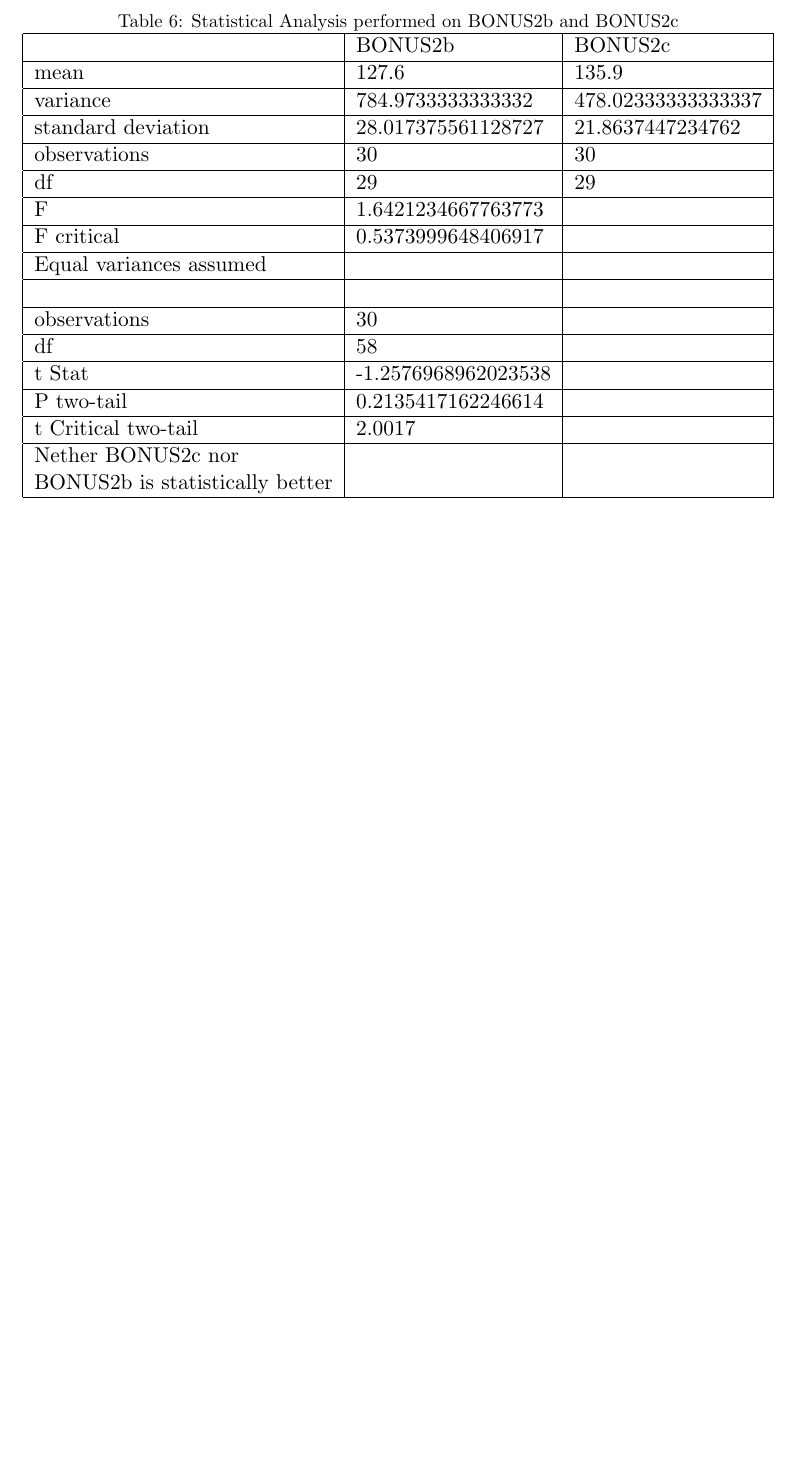
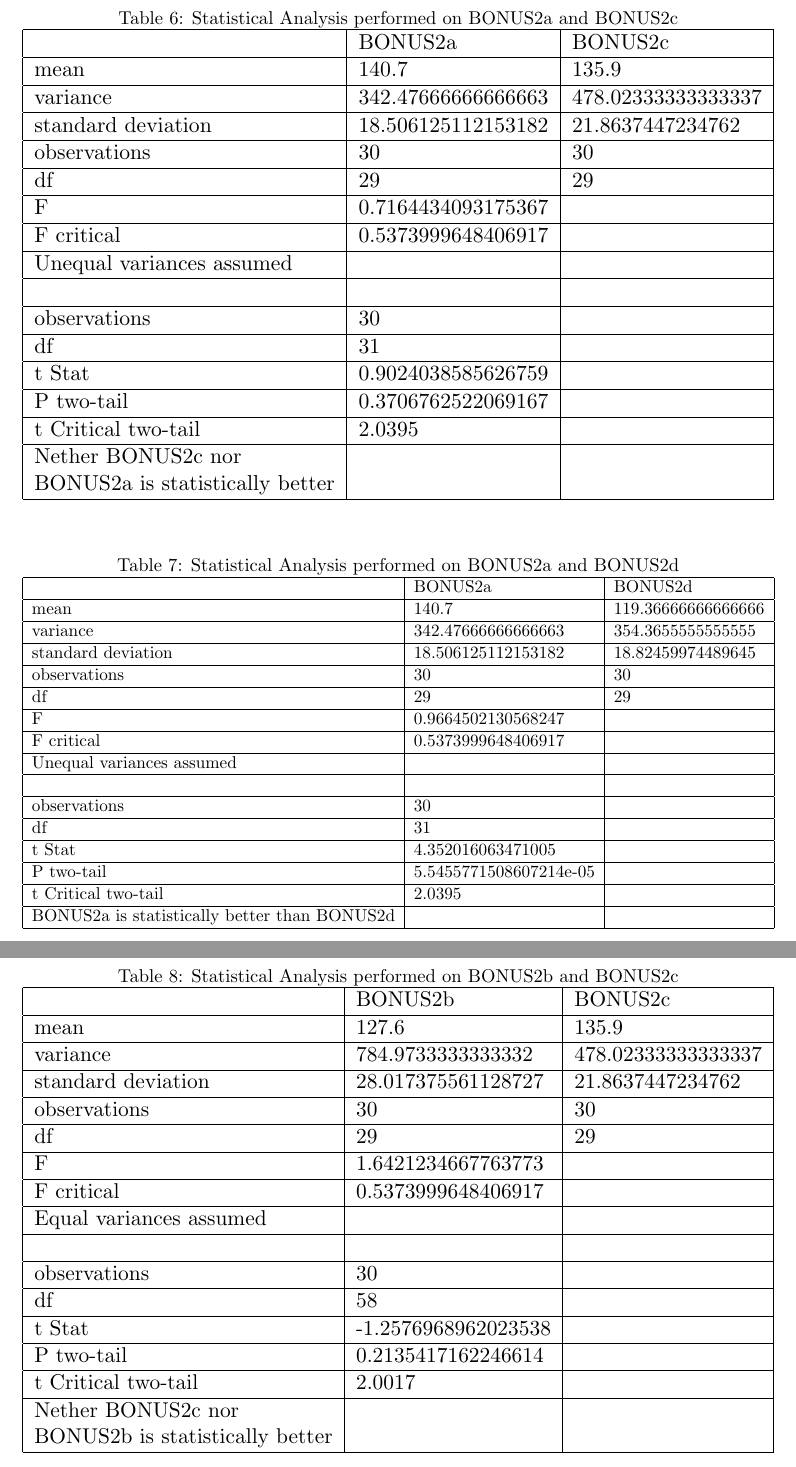
Before and after one commit to wwlorey/pacman-gp-coevolution, a LaTeX problem sheet (COMP_SCI_5401_FS2018_Assignment_2c.tex): part of page 8 of 9 before the commit and two parts of pages 9 and 10 of 11 after it, the two joined at a grey line, cut so that both start at the same text, the shorter picture padded with empty space. Compiled offline with pdfLaTeX.

Commit message:
Add BONUS2d to report

```diff
--- a/COMP_SCI_5401_FS2018_Assignment_2c.tex
+++ b/COMP_SCI_5401_FS2018_Assignment_2c.tex
@@ -222,6 +228,59 @@ TODO
   P two-tail & 0.03999926723492717 &  \\ \hline
   t Critical two-tail & 2.0017 &  \\ \hline
   BONUS2a is statistically better than BONUS2b &  &   \\ \hline
+  \end{tabular}%
+}
+\end{table}
+
+\begin{table}[H]
+\tablecaption{BONUS2a and BONUS2c}
+\label{b2a_b2c}
+\resizebox{\textwidth}{!}{%
+\begin{tabular}{|l|l|l|}
+\hline
+  & BONUS2a & BONUS2c  \\ \hline
+ mean & 140.7 & 135.9 \\ \hline
+ variance & 342.47666666666663 & 478.02333333333337 \\ \hline
+ standard deviation & 18.506125112153182 & 21.8637447234762 \\ \hline
+ observations & 30 & 30 \\ \hline
+ df & 29 & 29 \\ \hline
+ F & 0.7164434093175367 &   \\ \hline
+ F critical & 0.5373999648406917 &   \\ \hline
+ Unequal variances assumed &  &    \\ \hline
+  &  &     \\ \hline
+  observations & 30 &  \\ \hline
+  df & 31 &  \\ \hline
+  t Stat & 0.9024038585626759 &  \\ \hline
+  P two-tail & 0.3706762522069167 &  \\ \hline
+  t Critical two-tail & 2.0395 &  \\ \hline
+  Nether BONUS2c nor & & \\
+ BONUS2a is statistically better &  &   \\ \hline
+  \end{tabular}%
+}
+\end{table}
+
+\begin{table}[H]
+\tablecaption{BONUS2a and BONUS2d}
+\label{b2a_b2d}
+\resizebox{\textwidth}{!}{%
+\begin{tabular}{|l|l|l|}
+\hline
+  & BONUS2a & BONUS2d  \\ \hline
+ mean & 140.7 & 119.36666666666666 \\ \hline
+ variance & 342.47666666666663 & 354.3655555555555 \\ \hline
+ standard deviation & 18.506125112153182 & 18.82459974489645 \\ \hline
+ observations & 30 & 30 \\ \hline
+ df & 29 & 29 \\ \hline
+ F & 0.9664502130568247 &   \\ \hline
+ F critical & 0.5373999648406917 &   \\ \hline
+ Unequal variances assumed &  &    \\ \hline
+  &  &     \\ \hline
+  observations & 30 &  \\ \hline
+  df & 31 &  \\ \hline
+  t Stat & 4.352016063471005 &  \\ \hline
+  P two-tail & 5.5455771508607214e-05 &  \\ \hline
+  t Critical two-tail & 2.0395 &  \\ \hline
+  BONUS2a is statistically better than BONUS2d &  &   \\ \hline
   \end{tabular}%
 }
 \end{table}
@@ -278,0 +352,5 @@ TODO
+ observations & 30 & 30 \\ \hline
+ df & 29 & 29 \\ \hline
+ F & 1.348955410138307 &   \\ \hline
+ F critical & 0.5373999648406917 &   \\ \hline
+ Unequal variances assumed &  &    \\ \hline
@@ -279,3 +363,4 @@ TODO
+  BONUS2c is statistically better than BONUS2d &  &   \\ \hline
   \end{tabular}%
 }
 \end{table}
```
Also changed, not shown: COMP_SCI_5401_FS2018_Assignment_2c.pdf, COMP_SCI_5401_FS2018_Assignment_2c.tex (50 more changed lines).
